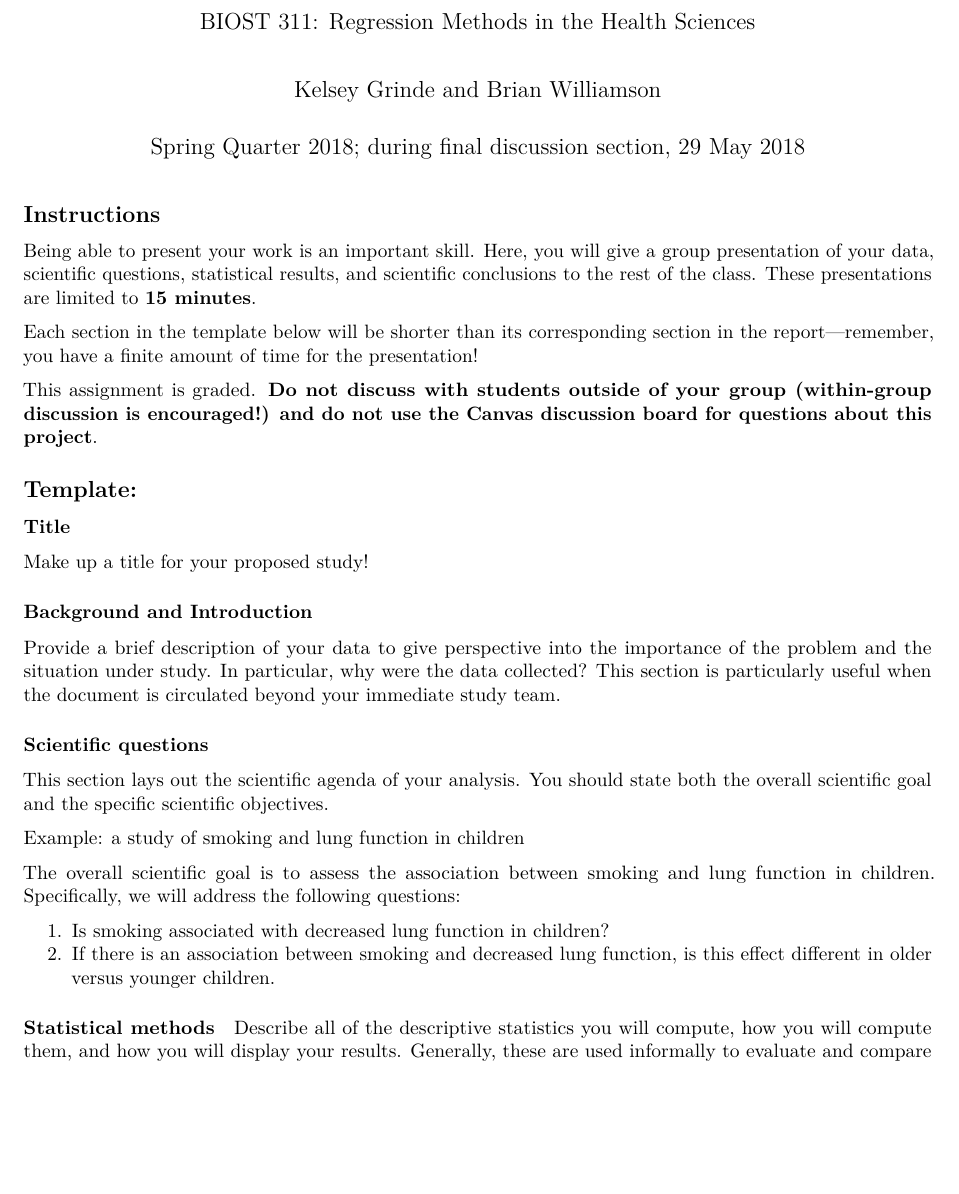
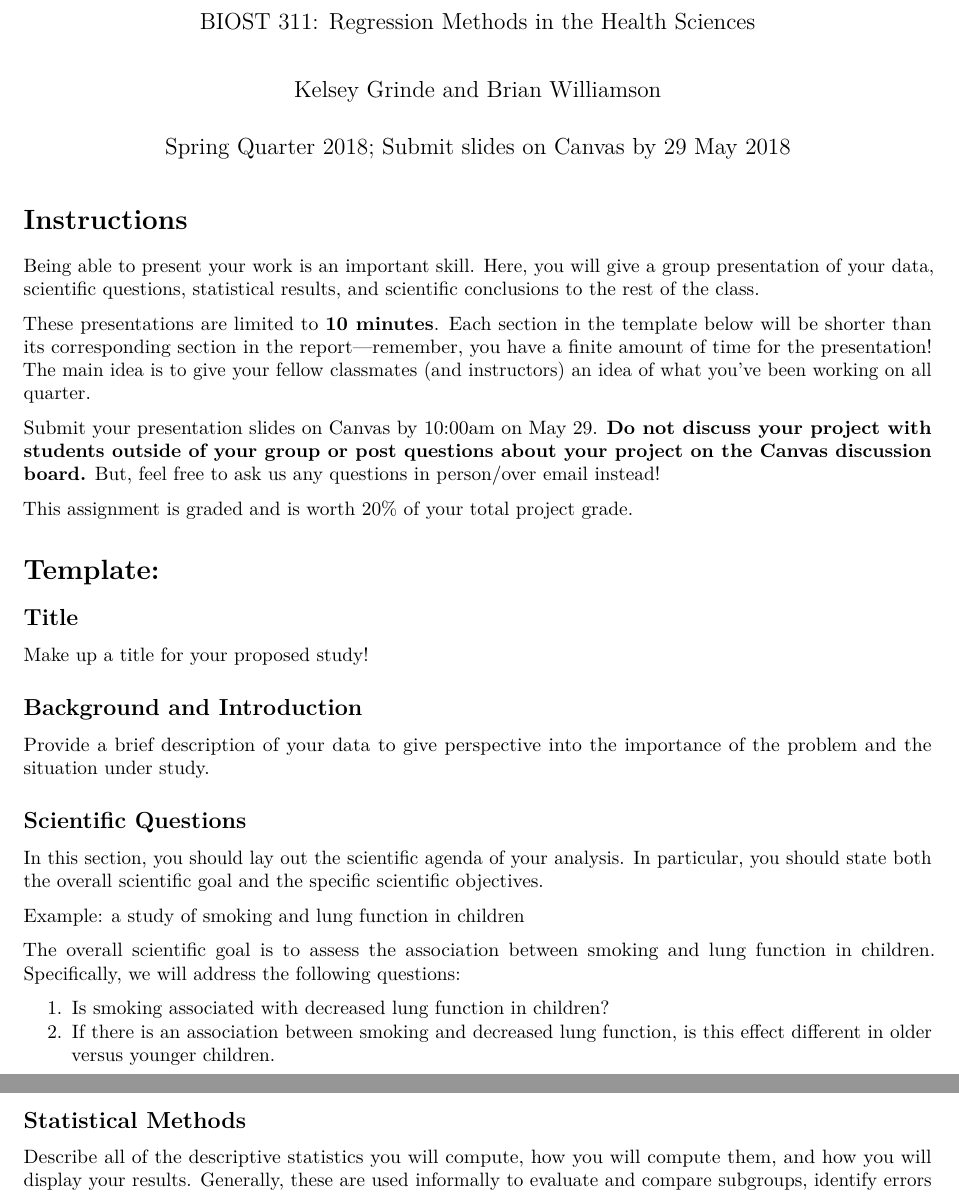
Before and after one commit to bdwilliamson/biostat311, an R Markdown document (project/presentation.Rmd): part of page 1 of 2 before the commit and two parts of pages 1 and 2 of 2 after it, the two joined at a grey line, cut so that both start at the same text, the shorter picture padded with empty space. Rendered offline with R 4.5, knitr and Pandoc, then LaTeX, with nearby package versions.

Commit message:
shortened time limit, added due date for slides

```diff
--- a/project/presentation.Rmd
+++ b/project/presentation.Rmd
@@ -2,31 +2,33 @@
 title: 'Data Analysis Project, Part 4: Presentation'
 subtitle: "BIOST 311: Regression Methods in the Health Sciences"
 author: "Kelsey Grinde and Brian Williamson"
-date: "Spring Quarter 2018; during final discussion section, 29 May 2018"
+date: "Spring Quarter 2018; Submit slides on Canvas by 29 May 2018"
 output: pdf_document
 ---
 
-## Instructions
+# Instructions
 
-Being able to present your work is an important skill. Here, you will give a group presentation of your data, scientific questions, statistical results, and scientific conclusions to the rest of the class. These presentations are limited to **15 minutes**.
+Being able to present your work is an important skill. Here, you will give a group presentation of your data, scientific questions, statistical results, and scientific conclusions to the rest of the class.
 
-Each section in the template below will be shorter than its corresponding section in the report---remember, you have a finite amount of time for the presentation!
+These presentations are limited to **10 minutes**. Each section in the template below will be shorter than its corresponding section in the report---remember, you have a finite amount of time for the presentation! The main idea is to give your fellow classmates (and instructors) an idea of what you've been working on all quarter.
 
-This assignment is graded. **Do not discuss with students outside of your group (within-group discussion is encouraged!) and do not use the Canvas discussion board for questions about this project**.
+Submit your presentation slides on Canvas by 10:00am on May 29. **Do not discuss your project with students outside of your group or post questions about your project on the Canvas discussion board.** But, feel free to ask us any questions in person/over email instead!
 
-## Template:
+This assignment is graded and is worth 20% of your total project grade.
 
-### Title
+# Template:
+
+## Title
 
 Make up a title for your proposed study!
 
-### Background and Introduction
+## Background and Introduction
 
-Provide a brief description of your data to give perspective into the importance of the problem and the situation under study. In particular, why were the data collected? This section is particularly useful when the document is circulated beyond your immediate study team.
+Provide a brief description of your data to give perspective into the importance of the problem and the situation under study.
 
-### Scientific questions
+## Scientific Questions
 
-This section lays out the scientific agenda of your analysis. You should state both the overall scientific goal and the specific scientific objectives.
+In this section, you should lay out the scientific agenda of your analysis. In particular, you should state both the overall scientific goal and the specific scientific objectives.
 
 Example: a study of smoking and lung function in children
 
@@ -35,7 +37,7 @@ The overall scientific goal is to assess the association between smoking and lun
 1. Is smoking associated with decreased lung function in children?
 2. If there is an association between smoking and decreased lung function, is this effect different in older versus younger children.
 
-#### Statistical methods
+## Statistical Methods
 
 Describe all of the descriptive statistics you will compute, how you will compute them, and how you will display your results. Generally, these are used informally to evaluate and compare subgroups, identify errors in the data, and identify patterns of missing data.
 
```
Also changed, not shown: project/presentation.Rmd (8 more changed lines).
